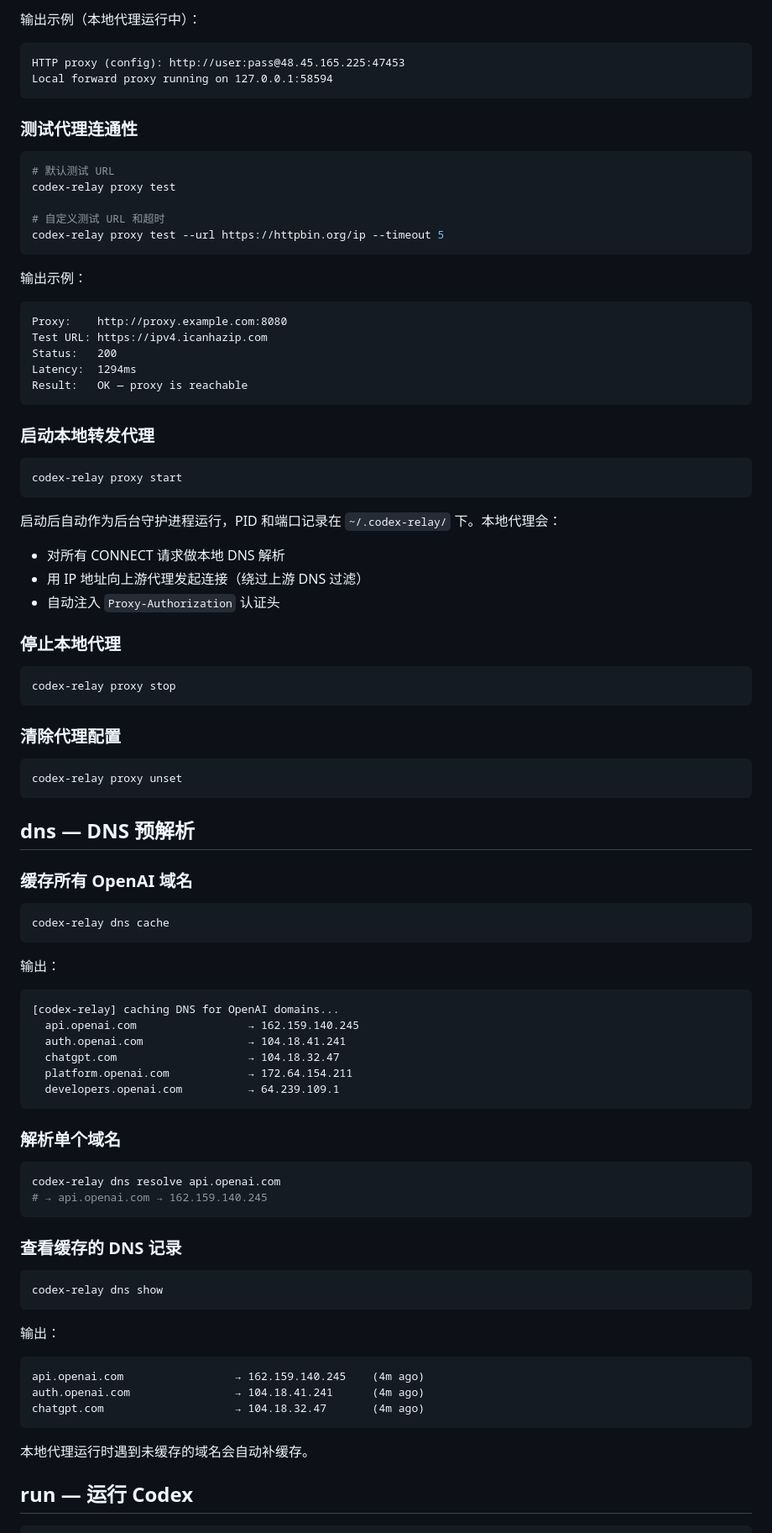
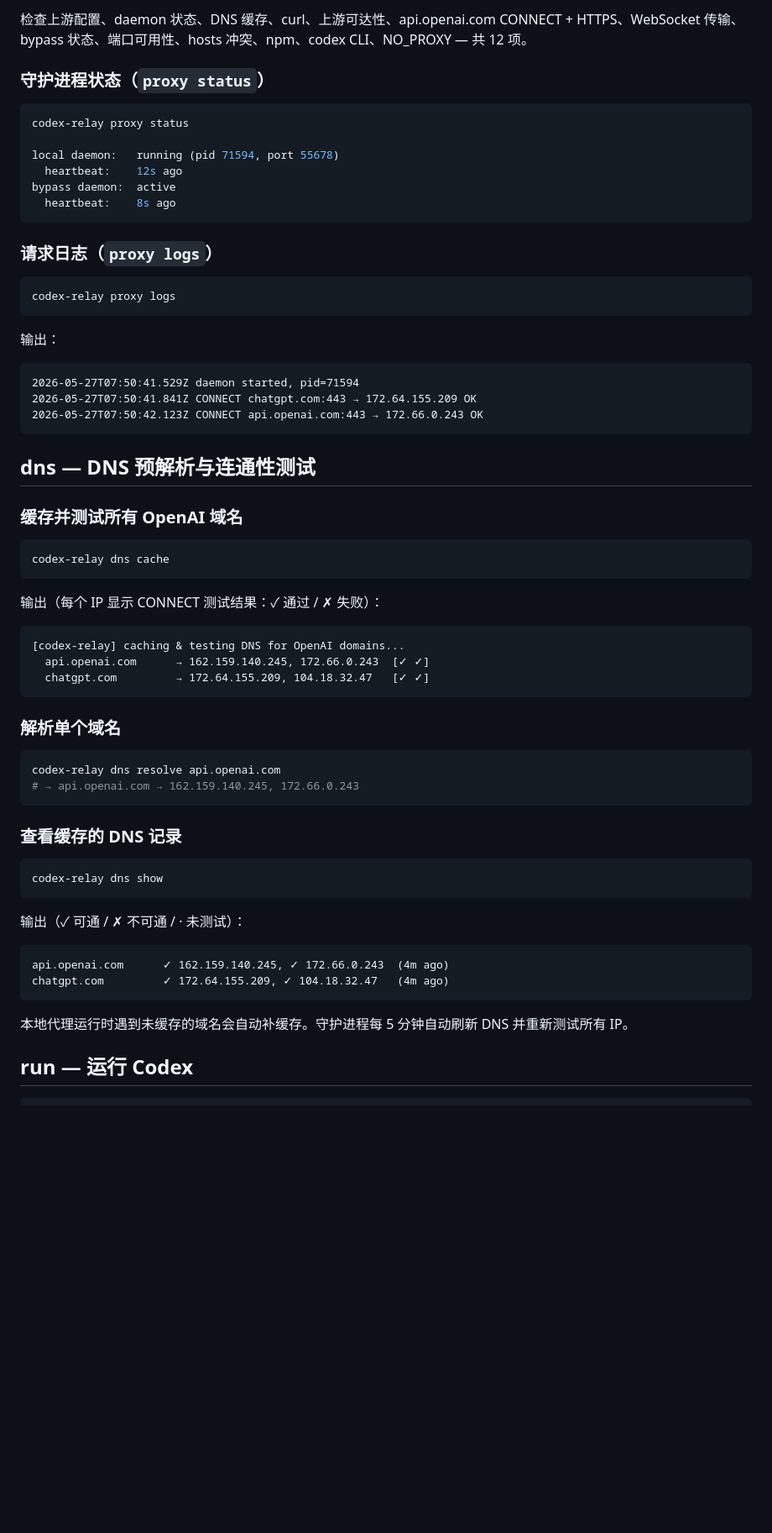
Before and after one commit to garry-x/codex-relay, a Markdown page: README.md, the part around one of its changes. Shown at 84% size. Rendered like a GitHub page; blank space fills up the shorter version.

````diff
--- a/README.md
+++ b/README.md
@@ -84,79 +111,53 @@ codex-relay proxy show
 ```
 
-输出示例（本地代理运行中）：
+检查上游配置、daemon 状态、DNS 缓存、curl、上游可达性、api.openai.com CONNECT + HTTPS、WebSocket 传输、bypass 状态、端口可用性、hosts 冲突、npm、codex CLI、NO_PROXY — 共 12 项。
+
+### 守护进程状态（`proxy status`）
+
+```bash
+codex-relay proxy status
+
+local daemon:   running (pid 71594, port 55678)
+  heartbeat:    12s ago
+bypass daemon:  active
+  heartbeat:    8s ago
+```
+
+### 请求日志（`proxy logs`）
+
+```bash
+codex-relay proxy logs
+```
+
+输出：
 
 ```
-HTTP proxy (config): http://user:pass@48.45.165.225:47453
-Local forward proxy running on 127.0.0.1:58594
+2026-05-27T07:50:41.529Z daemon started, pid=71594
+2026-05-27T07:50:41.841Z CONNECT chatgpt.com:443 → 172.64.155.209 OK
+2026-05-27T07:50:42.123Z CONNECT api.openai.com:443 → 172.66.0.243 OK
 ```
 
-### 测试代理连通性
+## dns — DNS 预解析与连通性测试
 
-```bash
-# 默认测试 URL
-codex-relay proxy test
-
-# 自定义测试 URL 和超时
-codex-relay proxy test --url https://httpbin.org/ip --timeout 5
-```
-
-输出示例：
-
-```
-Proxy:    http://proxy.example.com:8080
-Test URL: https://ipv4.icanhazip.com
-Status:   200
-Latency:  1294ms
-Result:   OK — proxy is reachable
-```
-
-### 启动本地转发代理
-
-```bash
-codex-relay proxy start
-```
-
-启动后自动作为后台守护进程运行，PID 和端口记录在 `~/.codex-relay/` 下。本地代理会：
-- 对所有 CONNECT 请求做本地 DNS 解析
-- 用 IP 地址向上游代理发起连接（绕过上游 DNS 过滤）
-- 自动注入 `Proxy-Authorization` 认证头
-
-### 停止本地代理
-
-```bash
-codex-relay proxy stop
-```
-
-### 清除代理配置
-
-```bash
-codex-relay proxy unset
-```
-
-## dns — DNS 预解析
-
-### 缓存所有 OpenAI 域名
+### 缓存并测试所有 OpenAI 域名
 
 ```bash
 codex-relay dns cache
 ```
 
-输出：
+输出（每个 IP 显示 CONNECT 测试结果：✓ 通过 / ✗ 失败）：
 
 ```
-[codex-relay] caching DNS for OpenAI domains...
-  api.openai.com                 → 162.159.140.245
-  auth.openai.com                → 104.18.41.241
-  chatgpt.com                    → 104.18.32.47
-  platform.openai.com            → 172.64.154.211
-  developers.openai.com          → 64.239.109.1
+[codex-relay] caching & testing DNS for OpenAI domains...
+  api.openai.com      → 162.159.140.245, 172.66.0.243  [✓ ✓]
+  chatgpt.com         → 172.64.155.209, 104.18.32.47   [✓ ✓]
 ```
 
 ### 解析单个域名
 
 ```bash
 codex-relay dns resolve api.openai.com
-# → api.openai.com → 162.159.140.245
+# → api.openai.com → 162.159.140.245, 172.66.0.243
 ```
 
 ### 查看缓存的 DNS 记录
@@ -165,15 +166,14 @@ codex-relay dns resolve api.openai.com
 codex-relay dns show
 ```
 
-输出：
+输出（✓ 可通 / ✗ 不可通 / · 未测试）：
 
 ```
-api.openai.com                 → 162.159.140.245    (4m ago)
-auth.openai.com                → 104.18.41.241      (4m ago)
-chatgpt.com                    → 104.18.32.47       (4m ago)
+api.openai.com      ✓ 162.159.140.245, ✓ 172.66.0.243  (4m ago)
+chatgpt.com         ✓ 172.64.155.209, ✓ 104.18.32.47   (4m ago)
 ```
 
-本地代理运行时遇到未缓存的域名会自动补缓存。
+本地代理运行时遇到未缓存的域名会自动补缓存。守护进程每 5 分钟自动刷新 DNS 并重新测试所有 IP。
 
 ## run — 运行 Codex
 
````
Also changed, not shown: other parts of README.md (+95 -47 lines).
